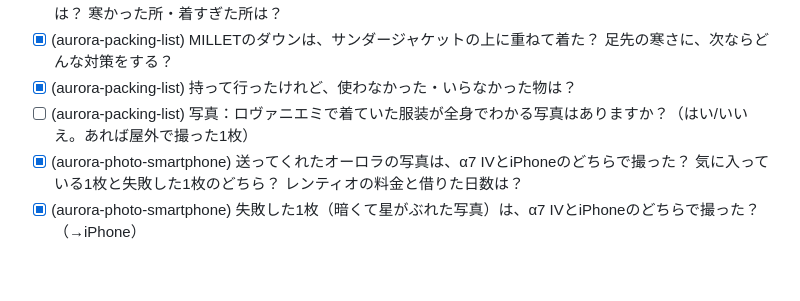
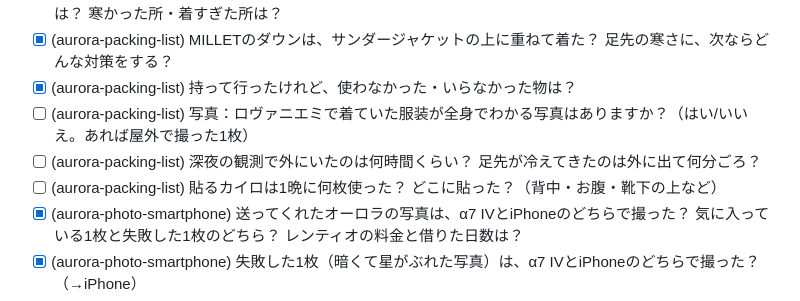
Before and after one commit to gaaasuu2013-prog/aurora, a Markdown page: data/questions.md, the part around the change. Drawn GitHub-style; blank space fills up the shorter version.

Commit message:
質問追加：aurora-packing-list の観測時間とカイロ
Co-Authored-By: Claude Opus 5.5 <noreply@anthropic.com>
Claude-Session: https://claude.ai/code/session_01VFnmTa8aY4eUtqb7jixvxp

```diff
--- a/data/questions.md
+++ b/data/questions.md
@@ -39,6 +39,8 @@
 - [x] (aurora-packing-list) MILLETのダウンは、サンダージャケットの上に重ねて着た？ 足先の寒さに、次ならどんな対策をする？
 - [x] (aurora-packing-list) 持って行ったけれど、使わなかった・いらなかった物は？
 - [ ] (aurora-packing-list) 写真：ロヴァニエミで着ていた服装が全身でわかる写真はありますか？（はい/いいえ。あれば屋外で撮った1枚）
+- [ ] (aurora-packing-list) 深夜の観測で外にいたのは何時間くらい？ 足先が冷えてきたのは外に出て何分ごろ？
+- [ ] (aurora-packing-list) 貼るカイロは1晩に何枚使った？ どこに貼った？（背中・お腹・靴下の上など）
 - [x] (aurora-photo-smartphone) 送ってくれたオーロラの写真は、α7 IVとiPhoneのどちらで撮った？ 気に入っている1枚と失敗した1枚のどちら？ レンティオの料金と借りた日数は？
 - [x] (aurora-photo-smartphone) 失敗した1枚（暗くて星がぶれた写真）は、α7 IVとiPhoneのどちらで撮った？（→iPhone）
 - [x] (aurora-photo-smartphone) iPhoneの失敗写真は、なぜうまくいかなかったと思う？（→ナイトモードは使ったが手ブレ？）
```
